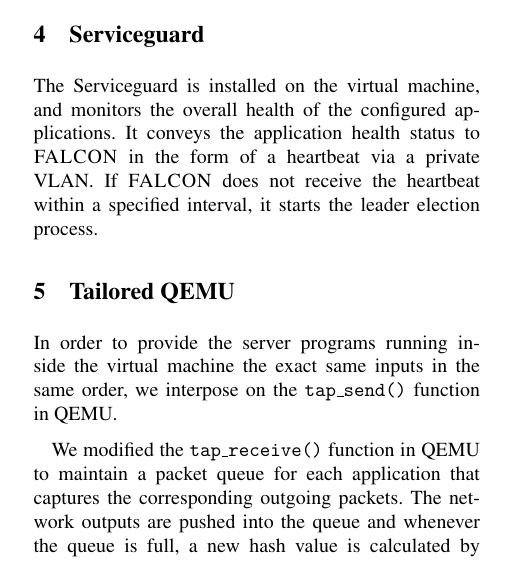
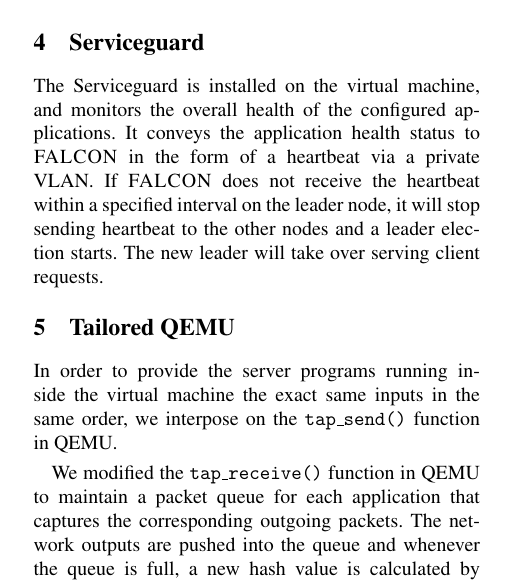
Before and after one commit to yining0417/CloudCom, a LaTeX paper (paper.tex, which reads guard.tex): part of one column of page 2 of 3, cut so that both start at the same text. Compiled offline with pdfLaTeX; a LaTeX package or settings file that is missing is left out.

Commit message:
Update guard.tex

```diff
--- a/guard.tex
+++ b/guard.tex
@@ -3,4 +3,5 @@
 The Serviceguard is installed on the virtual machine, and monitors the overall health of
 the configured applications. It conveys the application health status to \smrsystem in the
 form of a heartbeat via a private VLAN. If \smrsystem does not receive the heartbeat within
-a specified interval, it starts the leader election process.
+a specified interval on the leader node, it will stop sending heartbeat to the other nodes
+and a leader election starts. The new leader will take over serving client requests.
```
